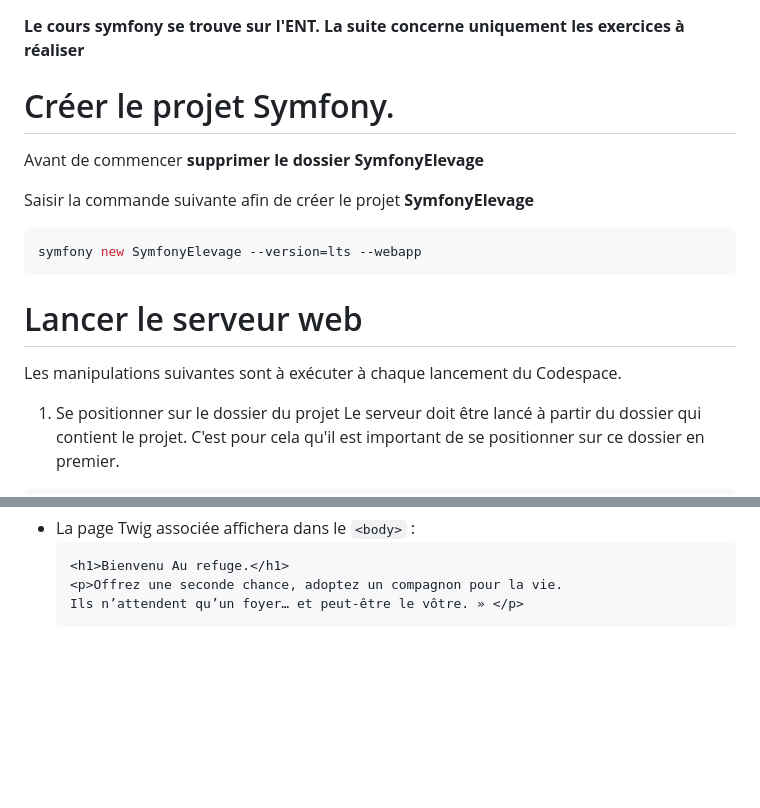
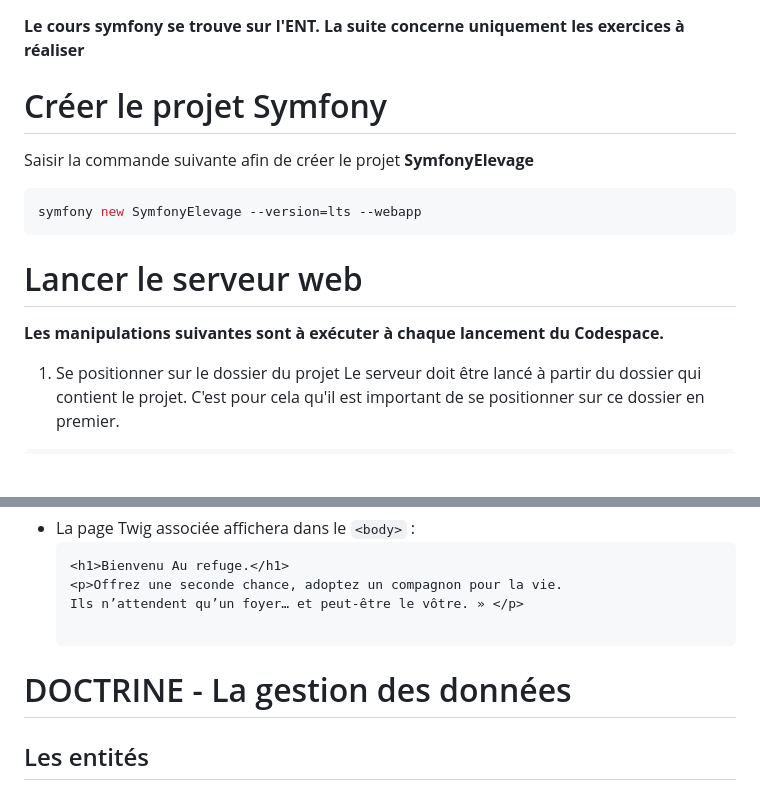
Before and after one commit to pelletii/symfonyBloc2, a Markdown page: devoirConsignes.md, 2 parts joined by grey strips. GitHub-like rendering; blank space fills up the shorter version.

Commit message:
modifDEbutDoctrine

````diff
--- a/devoirConsignes.md
+++ b/devoirConsignes.md
@@ -1,14 +1,12 @@
 **Le cours symfony se trouve sur l'ENT. La suite concerne uniquement les exercices à réaliser**
 
-# Créer le projet Symfony.
-Avant de commencer  **supprimer le dossier SymfonyElevage**
-
+# Créer le projet Symfony
 Saisir la commande suivante afin de créer le projet **SymfonyElevage**
 ```bash
 symfony new SymfonyElevage --version=lts --webapp
 ```
 # Lancer le serveur web
-Les manipulations suivantes sont à exécuter à chaque lancement du Codespace.
+__Les manipulations suivantes sont à exécuter à chaque lancement du Codespace.__
 1. Se positionner sur le dossier du projet
 Le serveur doit être lancé à partir du dossier qui contient le projet. C'est pour cela qu'il est important de se positionner sur ce dossier en premier.
 ```bash
@@ -206,4 +204,7 @@ Elle s'affichera à l'ouverture du site.
     <h1>Bienvenu Au refuge.</h1>
     <p>Offrez une seconde chance, adoptez un compagnon pour la vie.
     Ils n’attendent qu’un foyer… et peut-être le vôtre. » </p>
+
     ```
+# DOCTRINE - La gestion des données
+## Les entités
````
Also changed, not shown: README.md (+11 -14 lines), image-7.png (added), 5 other files.
